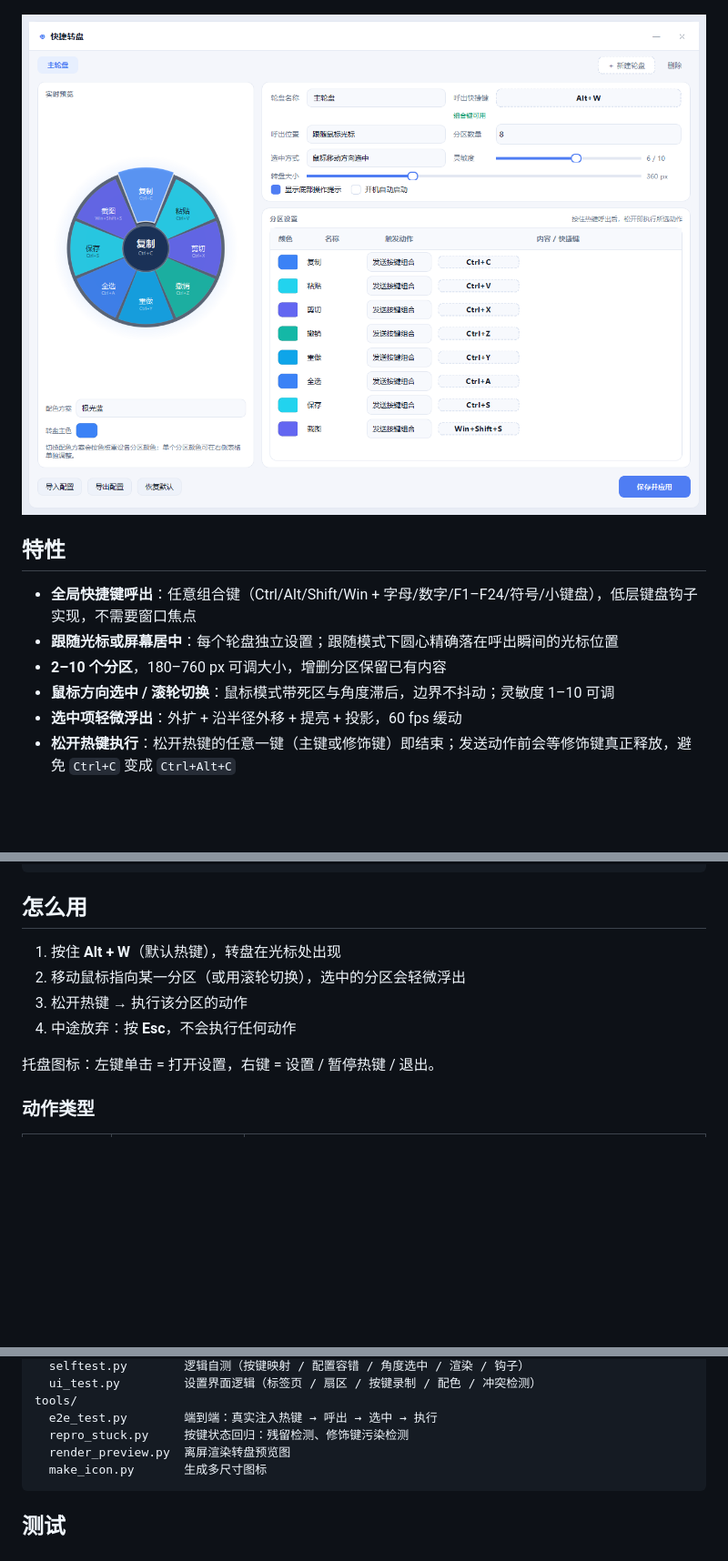
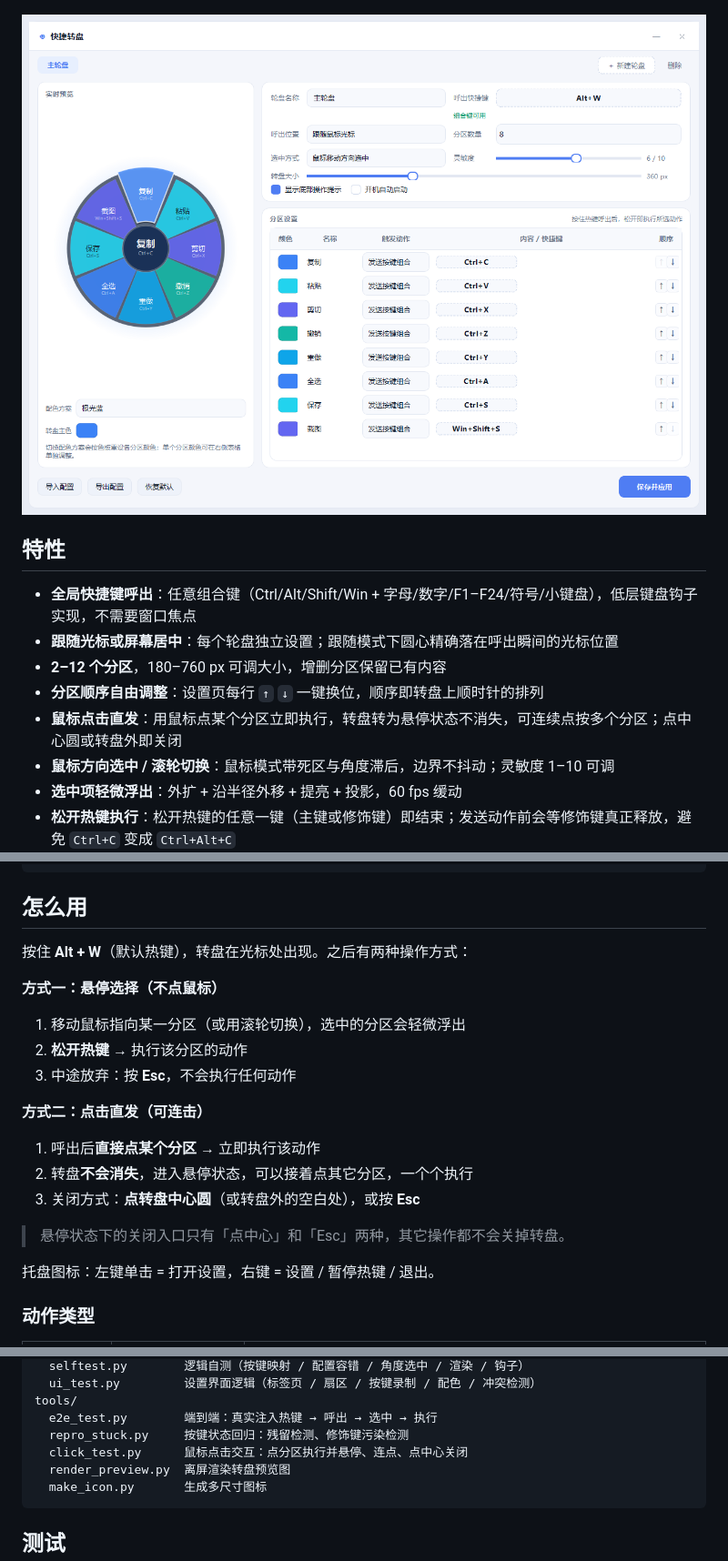
Before and after one commit to kksmi/quick-dial, a Markdown page: README.md, 3 parts joined by grey strips. Shown at 91% size. Drawn GitHub-style; pictures changed too: assets/ui_settings.png; blank space fills up the shorter version.

````diff
--- a/README.md
+++ b/README.md
@@ -14,7 +14,9 @@
 
 - **全局快捷键呼出**：任意组合键（Ctrl/Alt/Shift/Win + 字母/数字/F1–F24/符号/小键盘），低层键盘钩子实现，不需要窗口焦点
 - **跟随光标或屏幕居中**：每个轮盘独立设置；跟随模式下圆心精确落在呼出瞬间的光标位置
-- **2–10 个分区**，180–760 px 可调大小，增删分区保留已有内容
+- **2–12 个分区**，180–760 px 可调大小，增删分区保留已有内容
+- **分区顺序自由调整**：设置页每行 `↑` `↓` 一键换位，顺序即转盘上顺时针的排列
+- **鼠标点击直发**：用鼠标点某个分区立即执行，转盘转为悬停状态不消失，可连续点按多个分区；点中心圆或转盘外即关闭
 - **鼠标方向选中 / 滚轮切换**：鼠标模式带死区与角度滞后，边界不抖动；灵敏度 1–10 可调
 - **选中项轻微浮出**：外扩 + 沿半径外移 + 提亮 + 投影，60 fps 缓动
 - **松开热键执行**：松开热键的任意一键（主键或修饰键）即结束；发送动作前会等修饰键真正释放，避免 `Ctrl+C` 变成 `Ctrl+Alt+C`
@@ -51,10 +53,21 @@ python -m venv .venv
 
 ## 怎么用
 
-1. 按住 **Alt + W**（默认热键），转盘在光标处出现
-2. 移动鼠标指向某一分区（或用滚轮切换），选中的分区会轻微浮出
-3. 松开热键 → 执行该分区的动作
-4. 中途放弃：按 **Esc**，不会执行任何动作
+按住 **Alt + W**（默认热键），转盘在光标处出现。之后有两种操作方式：
+
+**方式一：悬停选择（不点鼠标）**
+
+1. 移动鼠标指向某一分区（或用滚轮切换），选中的分区会轻微浮出
+2. **松开热键** → 执行该分区的动作
+3. 中途放弃：按 **Esc**，不会执行任何动作
+
+**方式二：点击直发（可连击）**
+
+1. 呼出后**直接点某个分区** → 立即执行该动作
+2. 转盘**不会消失**，进入悬停状态，可以接着点其它分区，一个个执行
+3. 关闭方式：**点转盘中心圆**（或转盘外的空白处），或按 **Esc**
+
+> 悬停状态下的关闭入口只有「点中心」和「Esc」两种，其它操作都不会关掉转盘。
 
 托盘图标：左键单击 = 打开设置，右键 = 设置 / 暂停热键 / 退出。
 
@@ -94,6 +107,7 @@ tests/
 tools/
   e2e_test.py        端到端：真实注入热键 → 呼出 → 选中 → 执行
   repro_stuck.py     按键状态回归：残留检测、修饰键污染检测
+  click_test.py      鼠标点击交互：点分区执行并悬停、连点、点中心关闭
   render_preview.py  离屏渲染转盘预览图
   make_icon.py       生成多尺寸图标
 ```
````
Also changed, not shown: assets/e2e_wheel.png, 8 other files.
